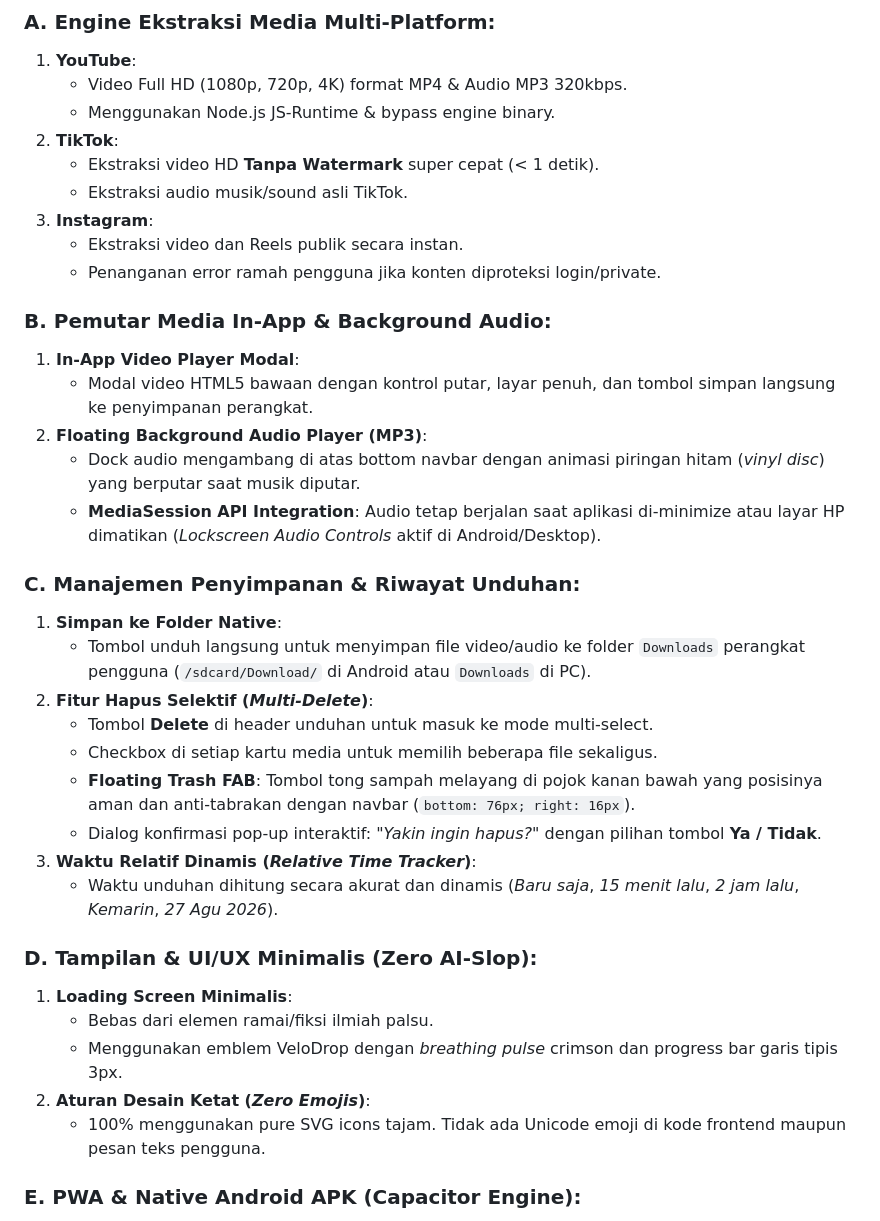
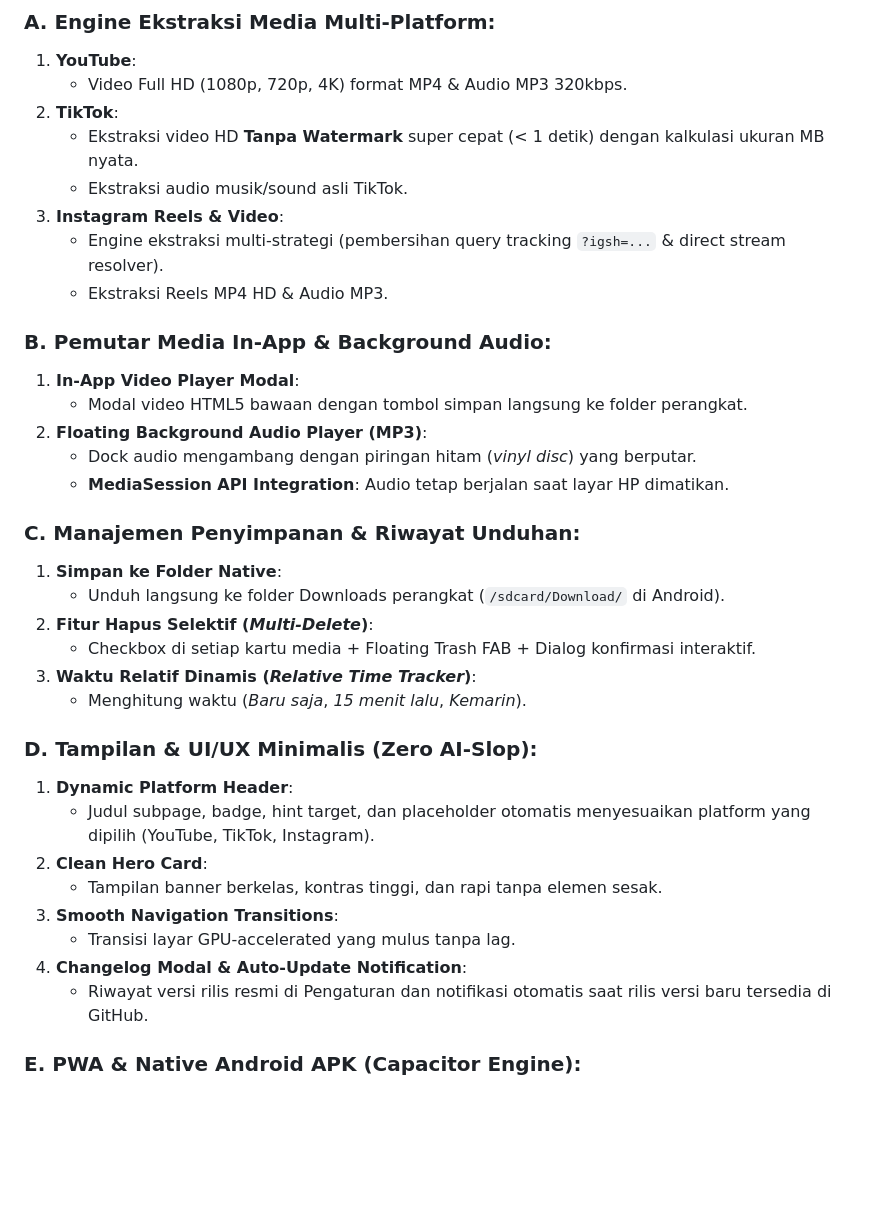
Before and after one commit to Ricardo169zzz/velodrop, a Markdown page: PROJECT_STATE.md, the part around the change. Drawn GitHub-style; blank space fills up the shorter version.

Commit message:
docs: sync PROJECT_STATE.md with all new v1.0.0 features and fixes

```diff
--- a/PROJECT_STATE.md
+++ b/PROJECT_STATE.md
@@ -20,38 +20,37 @@
 ### A. Engine Ekstraksi Media Multi-Platform:
 1. **YouTube**:
    - Video Full HD (1080p, 720p, 4K) format MP4 & Audio MP3 320kbps.
-   - Menggunakan Node.js JS-Runtime & bypass engine binary.
 2. **TikTok**:
-   - Ekstraksi video HD **Tanpa Watermark** super cepat (< 1 detik).
+   - Ekstraksi video HD **Tanpa Watermark** super cepat (< 1 detik) dengan kalkulasi ukuran MB nyata.
    - Ekstraksi audio musik/sound asli TikTok.
-3. **Instagram**:
-   - Ekstraksi video dan Reels publik secara instan.
-   - Penanganan error ramah pengguna jika konten diproteksi login/private.
+3. **Instagram Reels & Video**:
+   - Engine ekstraksi multi-strategi (pembersihan query tracking `?igsh=...` & direct stream resolver).
+   - Ekstraksi Reels MP4 HD & Audio MP3.
 
 ### B. Pemutar Media In-App & Background Audio:
 1. **In-App Video Player Modal**:
-   - Modal video HTML5 bawaan dengan kontrol putar, layar penuh, dan tombol simpan langsung ke penyimpanan perangkat.
+   - Modal video HTML5 bawaan dengan tombol simpan langsung ke folder perangkat.
 2. **Floating Background Audio Player (MP3)**:
-   - Dock audio mengambang di atas bottom navbar dengan animasi piringan hitam (*vinyl disc*) yang berputar saat musik diputar.
-   - **MediaSession API Integration**: Audio tetap berjalan saat aplikasi di-minimize atau layar HP dimatikan (*Lockscreen Audio Controls* aktif di Android/Desktop).
+   - Dock audio mengambang dengan piringan hitam (*vinyl disc*) yang berputar.
+   - **MediaSession API Integration**: Audio tetap berjalan saat layar HP dimatikan.
 
 ### C. Manajemen Penyimpanan & Riwayat Unduhan:
 1. **Simpan ke Folder Native**:
-   - Tombol unduh langsung untuk menyimpan file video/audio ke folder `Downloads` perangkat pengguna (`/sdcard/Download/` di Android atau `Downloads` di PC).
+   - Unduh langsung ke folder Downloads perangkat (`/sdcard/Download/` di Android).
 2. **Fitur Hapus Selektif (*Multi-Delete*)**:
-   - Tombol **Delete** di header unduhan untuk masuk ke mode multi-select.
-   - Checkbox di setiap kartu media untuk memilih beberapa file sekaligus.
-   - **Floating Trash FAB**: Tombol tong sampah melayang di pojok kanan bawah yang posisinya aman dan anti-tabrakan dengan navbar (`bottom: 76px; right: 16px`).
-   - Dialog konfirmasi pop-up interaktif: *"Yakin ingin hapus?"* dengan pilihan tombol **Ya / Tidak**.
+   - Checkbox di setiap kartu media + Floating Trash FAB + Dialog konfirmasi interaktif.
 3. **Waktu Relatif Dinamis (*Relative Time Tracker*)**:
-   - Waktu unduhan dihitung secara akurat dan dinamis (*Baru saja*, *15 menit lalu*, *2 jam lalu*, *Kemarin*, *27 Agu 2026*).
+   - Menghitung waktu (*Baru saja*, *15 menit lalu*, *Kemarin*).
 
 ### D. Tampilan & UI/UX Minimalis (Zero AI-Slop):
-1. **Loading Screen Minimalis**:
-   - Bebas dari elemen ramai/fiksi ilmiah palsu.
-   - Menggunakan emblem VeloDrop dengan *breathing pulse* crimson dan progress bar garis tipis 3px.
-2. **Aturan Desain Ketat (*Zero Emojis*)**:
-   - 100% menggunakan pure SVG icons tajam. Tidak ada Unicode emoji di kode frontend maupun pesan teks pengguna.
+1. **Dynamic Platform Header**:
+   - Judul subpage, badge, hint target, dan placeholder otomatis menyesuaikan platform yang dipilih (YouTube, TikTok, Instagram).
+2. **Clean Hero Card**:
+   - Tampilan banner berkelas, kontras tinggi, dan rapi tanpa elemen sesak.
+3. **Smooth Navigation Transitions**:
+   - Transisi layar GPU-accelerated yang mulus tanpa lag.
+4. **Changelog Modal & Auto-Update Notification**:
+   - Riwayat versi rilis resmi di Pengaturan dan notifikasi otomatis saat rilis versi baru tersedia di GitHub.
 
 ### E. PWA & Native Android APK (Capacitor Engine):
 1. **Progressive Web App (PWA)**:
```
